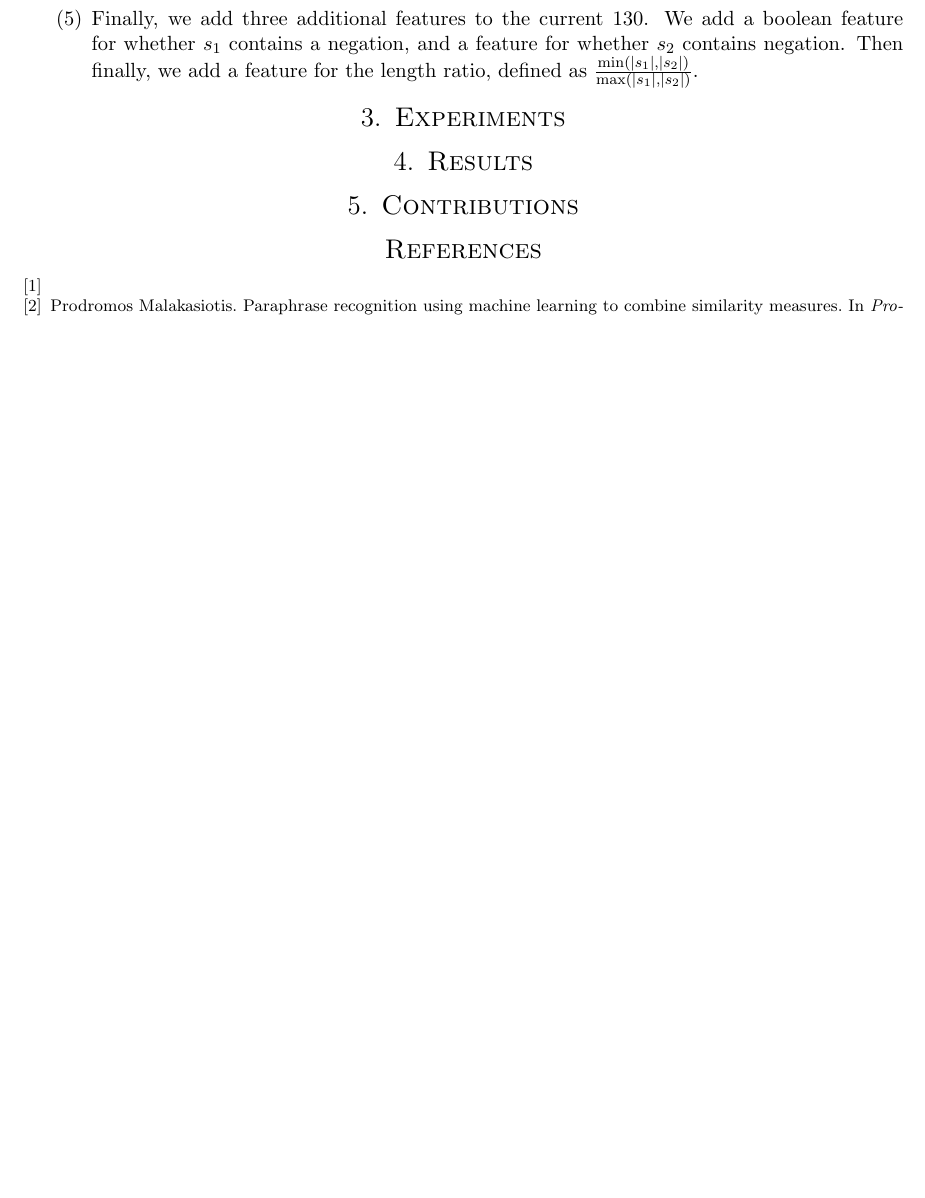
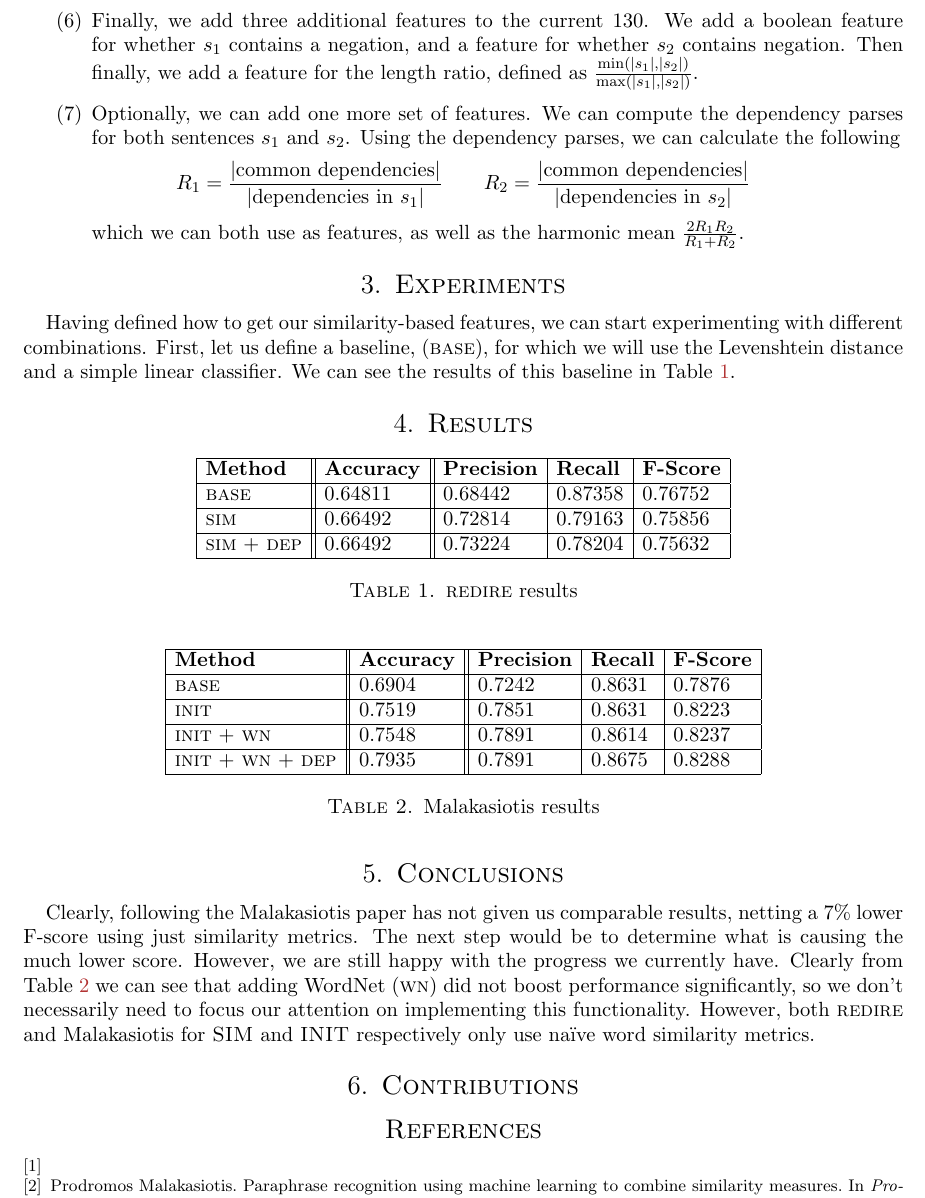
Before and after one commit to orichardson/redire, a LaTeX paper (writing/baseline/baseline.tex): part of page 2 of 2 before the commit and part of page 2 of 3 after it, cut so that both start at the same text, the shorter picture padded with empty space. Compiled offline with pdfLaTeX.

Commit message:
added comments to code and updated written document

```diff
--- a/writing/baseline/baseline.tex
+++ b/writing/baseline/baseline.tex
@@ -5,7 +5,7 @@
 \restoreparindent
 \usepackage{bbm}
 
-\usepackage{xcolor}
+%\usepackage{xcolor}
 \usepackage{multicol}
 
 \usepackage{enumitem}
@@ -13,16 +13,20 @@
 \usepackage{graphicx}
 \usepackage{url}
 
+\usepackage{float}
+
 \usepackage{etoolbox}
 \patchcmd{\section}{\scshape}{\Large\scshape}{}{}
 
 \usepackage[width=6.5in,height=9.5in]{geometry}
 
+\newcommand{\mala}{Malakasiotis}
 
 \usepackage[bookmarks,colorlinks,breaklinks]{hyperref}
 \usepackage{color}
 \definecolor{dullmagenta}{rgb}{0.4,0,0.4}   % #660066
 \definecolor{darkblue}{rgb}{0,0,0.4}
+\definecolor{darkred}{rgb}{0.7,0.2,0.2}
 \hypersetup{linkcolor=darkred,citecolor=blue,filecolor=dullmagenta,urlcolor=darkblue} % coloured links
 
 \setlength{\skip\footins}{2cm}
@@ -80,13 +85,46 @@
 	\item Next, for each pair of sentences $s_1$ and $s_2$, if $s_1$ is longer than $s_2$ we compute the substrings of $s_1$ which have the same length as $s_2$. For each substring $s_1'$ generated, we compute all of the similarities between $s_1'$ and $s_2$. We try to find which substring results in the max average similarity over all the similarity metrics, namely $s_1'^*$. Then for $s_1'^*$ we compute each of the similarities between it and $s_2$, as well as the average of all of them, resulting in 10 features. We do this for the string transformations which result in tokens, stems, POS tags, and soundex codes. This results in an additional 40 features per sentence pair (total of 130 features so far). Note that we can just swap the two strings in the discussion above if $s_2$ is larger than $s_1$.
 
 	\item Finally, we add three additional features to the current 130. We add a boolean feature for whether $s_1$ contains a negation, and a feature for whether $s_2$ contains negation. Then finally, we add a feature for the length ratio, defined as $\frac{\min(|s_1|, |s_2|)}{\max(|s_1|, |s_2|)}$.
+
+	\item Optionally, we can add one more set of features. We can compute the dependency parses for both sentences $s_1$ and $s_2$. Using the dependency parses, we can calculate the following
+	$$R_1 = \frac{|\text{common dependencies}|}{|\text{dependencies in }s_1|} \qquad R_2 = \frac{|\text{common dependencies}|}{|\text{dependencies in }s_2|}$$
+	which we can both use as features, as well as the harmonic mean $\frac{2R_1R_2}{R_1 + R_2}$.
 	\end{enumerate}
 
 	\section{Experiments}
 
+	Having defined how to get our similarity-based features, we can start experimenting with different combinations. First, let us define a baseline, (\textsc{base}), for which we will use the Levenshtein distance and a simple linear classifier. We can see the results of this baseline in Table \ref{tab:result}.
+
 	\section{Results}
 
+	\begin{table}[H]
+	\centering
+	\begin{tabular}{|l||l||l|l|l|}
+	\hline
+	\textbf{Method} & \textbf{Accuracy} & \textbf{Precision} & \textbf{Recall} & \textbf{F-Score} \\ \hline
+	\textsc{base} & 0.64811 & 0.68442 & 0.87358 & 0.76752 \\ \hline
+	\textsc{sim} & 0.66492 & 0.72814 & 0.79163 & 0.75856 \\ \hline
+	\textsc{sim} + \textsc{dep} & 0.66492 & 0.73224 & 0.78204 & 0.75632 \\ \hline
+	\end{tabular}
+	\caption{\textsc{redire} results}\label{tab:result}
+	\end{table}
 
+	\begin{table}[H]
+	\centering
+	\begin{tabular}{|l||l||l|l|l|}
+	\hline
+	\textbf{Method} & \textbf{Accuracy} & \textbf{Precision} & \textbf{Recall} & \textbf{F-Score} \\ \hline
+	\textsc{base} & 0.6904 & 0.7242 & 0.8631 & 0.7876 \\ \hline
+	\textsc{init} & 0.7519 & 0.7851 & 0.8631 & 0.8223 \\ \hline
+	\textsc{init} + \textsc{wn} & 0.7548 & 0.7891 & 0.8614 & 0.8237 \\ \hline
+	\textsc{init} + \textsc{wn} + \textsc{dep} & 0.7935 & 0.7891 & 0.8675 & 0.8288 \\ \hline
+	\end{tabular}
+	\caption{\mala~results}\label{tab:malak}
+	\end{table}
+
+	\section{Conclusions}
+
+	Clearly, following the \mala~ paper has not given us comparable results, netting a 7\% lower F-score using just similarity metrics. The next step would be to determine what is causing the much lower score. However, we are still happy with the progress we currently have. Clearly from Table \ref{tab:malak} we can see that adding WordNet (\textsc{wn}) did not boost performance significantly, so we don't necessarily need to focus our attention on implementing this functionality. However, both \textsc{redire} and \mala~ for \textsc{SIM} and \textsc{INIT} respectively only use na\"ive word similarity metrics.
 
 	\section{Contributions}
 
```
Also changed, not shown: writing/baseline/references.bib (+9 -0 lines), writing/baseline/baseline.bbl, writing/baseline/baseline.pdf, writing/baseline/baseline.tex (7 more changed lines), 7 other files.
